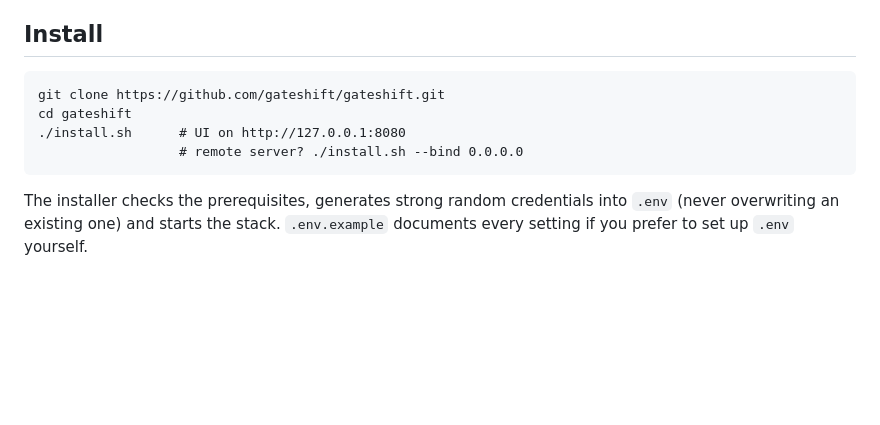
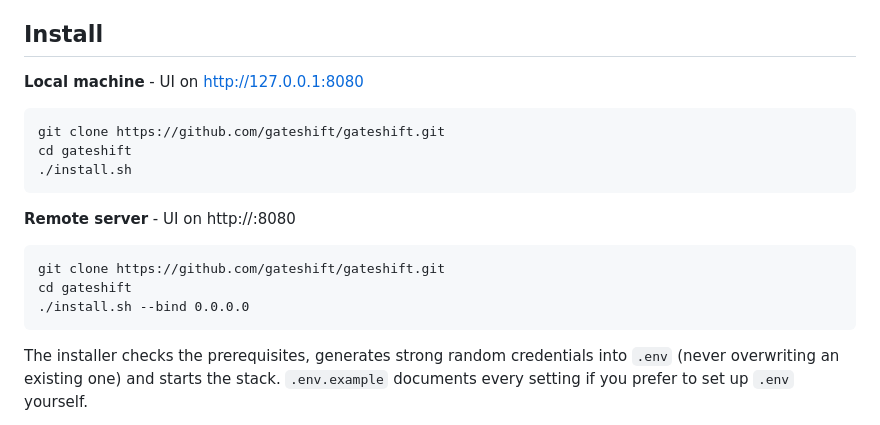
Before and after one commit to gateshift/gateshift, a Markdown page: README.md, the part around the change. Rendered like a GitHub page; blank space fills up the shorter version.

Commit message:
docs: clearer install instructions for local and remote installs

````diff
--- a/README.md
+++ b/README.md
@@ -25,11 +25,20 @@ https://github.com/user-attachments/assets/ba927281-4384-41b8-9002-1399fe66783e
 
 ## Install
 
+**Local machine** - UI on http://127.0.0.1:8080
+
 ```
 git clone https://github.com/gateshift/gateshift.git
 cd gateshift
-./install.sh      # UI on http://127.0.0.1:8080
-                  # remote server? ./install.sh --bind 0.0.0.0
+./install.sh
+```
+
+**Remote server** - UI on http://<server-address>:8080
+
+```
+git clone https://github.com/gateshift/gateshift.git
+cd gateshift
+./install.sh --bind 0.0.0.0
 ```
 
 The installer checks the prerequisites, generates strong random credentials
````
